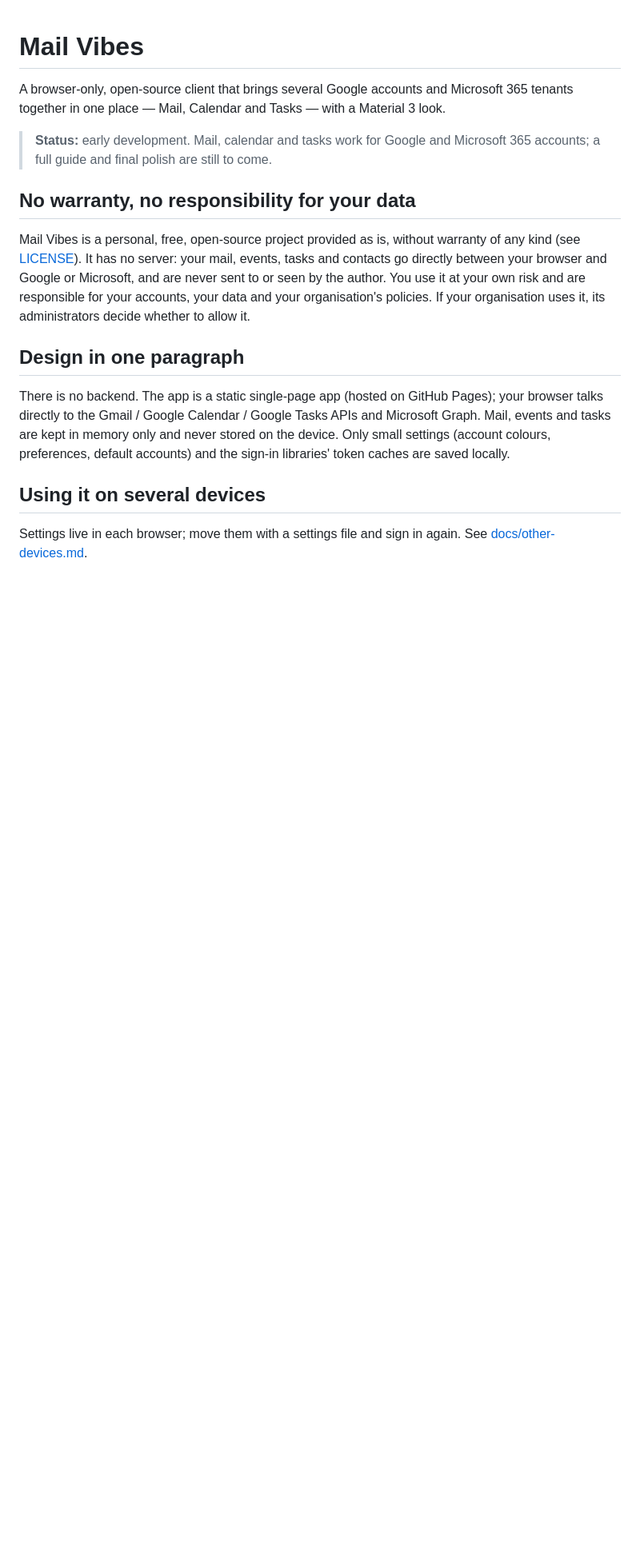
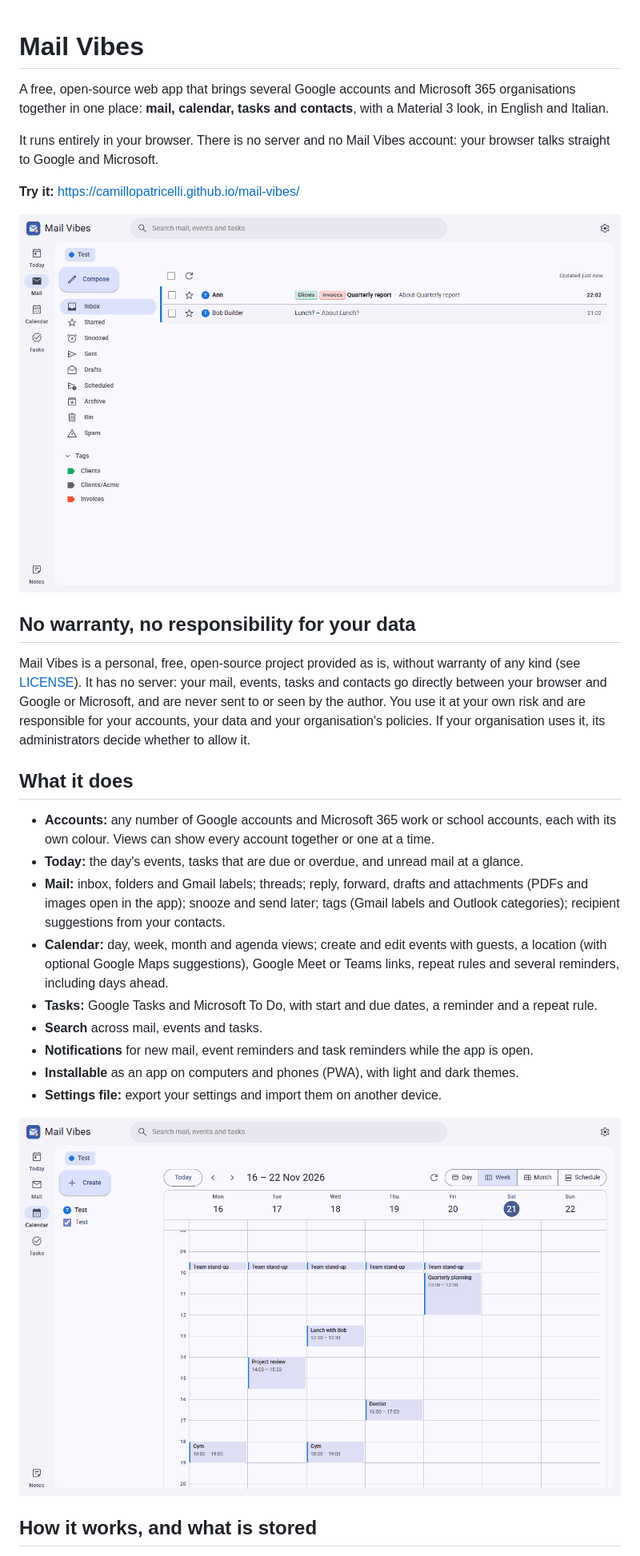
Before and after one commit to camillopatricelli/mail-vibes, a Markdown page: README.md, the part around one of its changes. Shown at 80% size. Rendered like a GitHub page; pictures changed too: docs/screenshots/calendar.png (added), docs/screenshots/mail.png (added); blank space fills up the shorter version.

```diff
--- a/README.md
+++ b/README.md
@@ -1,10 +1,15 @@
 # Mail Vibes
 
-A browser-only, open-source client that brings several Google accounts and Microsoft 365 tenants
-together in one place — Mail, Calendar and Tasks — with a Material 3 look.
+A free, open-source web app that brings several Google accounts and Microsoft 365 organisations
+together in one place: **mail, calendar, tasks and contacts**, with a Material 3 look, in English
+and Italian.
 
-> **Status:** early development. Mail, calendar and tasks work for Google and Microsoft 365
-> accounts; a full guide and final polish are still to come.
+It runs entirely in your browser. There is no server and no Mail Vibes account: your browser
+talks straight to Google and Microsoft.
+
+**Try it:** <https://camillopatricelli.github.io/mail-vibes/>
+
+![The inbox, with Gmail labels shown as tags](docs/screenshots/mail.png)
 
 ## No warranty, no responsibility for your data
 
@@ -14,15 +19,25 @@ between your browser and Google or Microsoft, and are never sent to or seen by t
 it at your own risk and are responsible for your accounts, your data and your organisation's
 policies. If your organisation uses it, its administrators decide whether to allow it.
 
-## Design in one paragraph
+## What it does
 
-There is no backend. The app is a static single-page app (hosted on GitHub Pages); your browser
-talks directly to the Gmail / Google Calendar / Google Tasks APIs and Microsoft Graph. Mail, events
-and tasks are kept in memory only and never stored on the device. Only small settings (account
-colours, preferences, default accounts) and the sign-in libraries' token caches are saved locally.
+- **Accounts:** any number of Google accounts and Microsoft 365 work or school accounts, each
+  with its own colour. Views can show every account together or one at a time.
+- **Today:** the day's events, tasks that are due or overdue, and unread mail at a glance.
+- **Mail:** inbox, folders and Gmail labels; threads; reply, forward, drafts and attachments
+  (PDFs and images open in the app); snooze and send later; tags (Gmail labels and Outlook
+  categories); recipient suggestions from your contacts.
+- **Calendar:** day, week, month and agenda views; create and edit events with guests, a
+  location (with optional Google Maps suggestions), Google Meet or Teams links, repeat rules
+  and several reminders, including days ahead.
+- **Tasks:** Google Tasks and Microsoft To Do, with start and due dates, a reminder and a repeat
+  rule.
+- **Search** across mail, events and tasks.
+- **Notifications** for new mail, event reminders and task reminders while the app is open.
+- **Installable** as an app on computers and phones (PWA), with light and dark themes.
+- **Settings file:** export your settings and import them on another device.
 
-## Using it on several devices
+![The calendar week view](docs/screenshots/calendar.png)
 
-Settings live in each browser; move them with a settings file and sign in again. See
-[docs/other-devices.md](docs/other-devices.md).
+## How it works, and what is stored
 
```
Also changed, not shown: other parts of README.md (+67 -12 lines), 4 other files.
